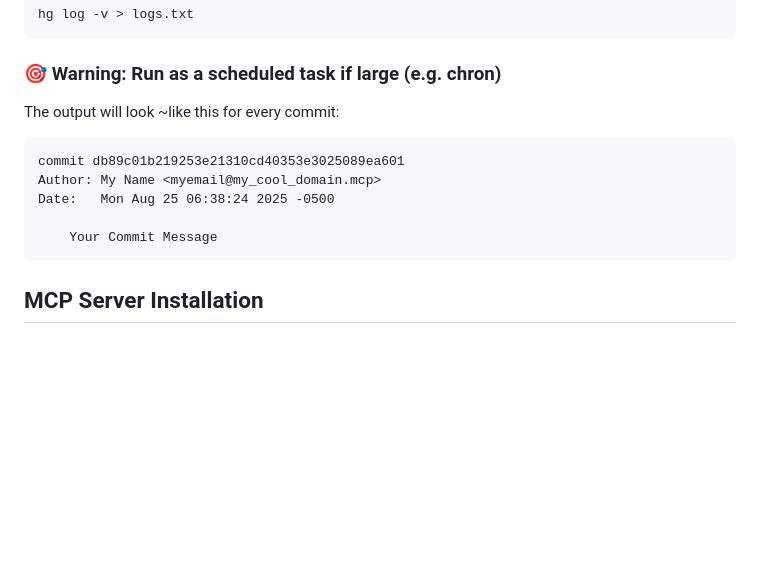
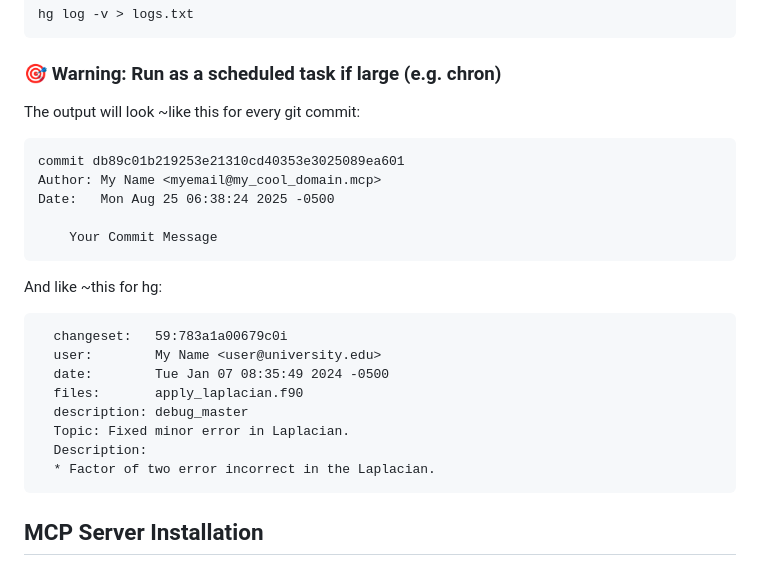
Before and after one commit to aledlie/RepoViz, a Markdown page: README.md, the part around the change. Rendered like a GitHub page; blank space fills up the shorter version.

Commit message:
update readme for more info on mercurial/hg

````diff
--- a/README.md
+++ b/README.md
@@ -25,13 +25,24 @@ hg log -v > logs.txt
 ```
 ### 🎯 Warning: Run as a scheduled task if large (e.g. chron)
 
-The output will look ~like this for every commit:
+The output will look ~like this for every git commit:
 ```txt
 commit db89c01b219253e21310cd40353e3025089ea601
 Author: My Name <myemail@my_cool_domain.mcp>
 Date:   Mon Aug 25 06:38:24 2025 -0500
 
     Your Commit Message
+```
+And like ~this for hg:
+```txt
+  changeset:   59:783a1a00679c0i
+  user:        My Name <user@university.edu>
+  date:        Tue Jan 07 08:35:49 2024 -0500
+  files:       apply_laplacian.f90
+  description: debug_master
+  Topic: Fixed minor error in Laplacian.
+  Description:
+  * Factor of two error incorrect in the Laplacian.
 ```
 
 ## MCP Server Installation
````
